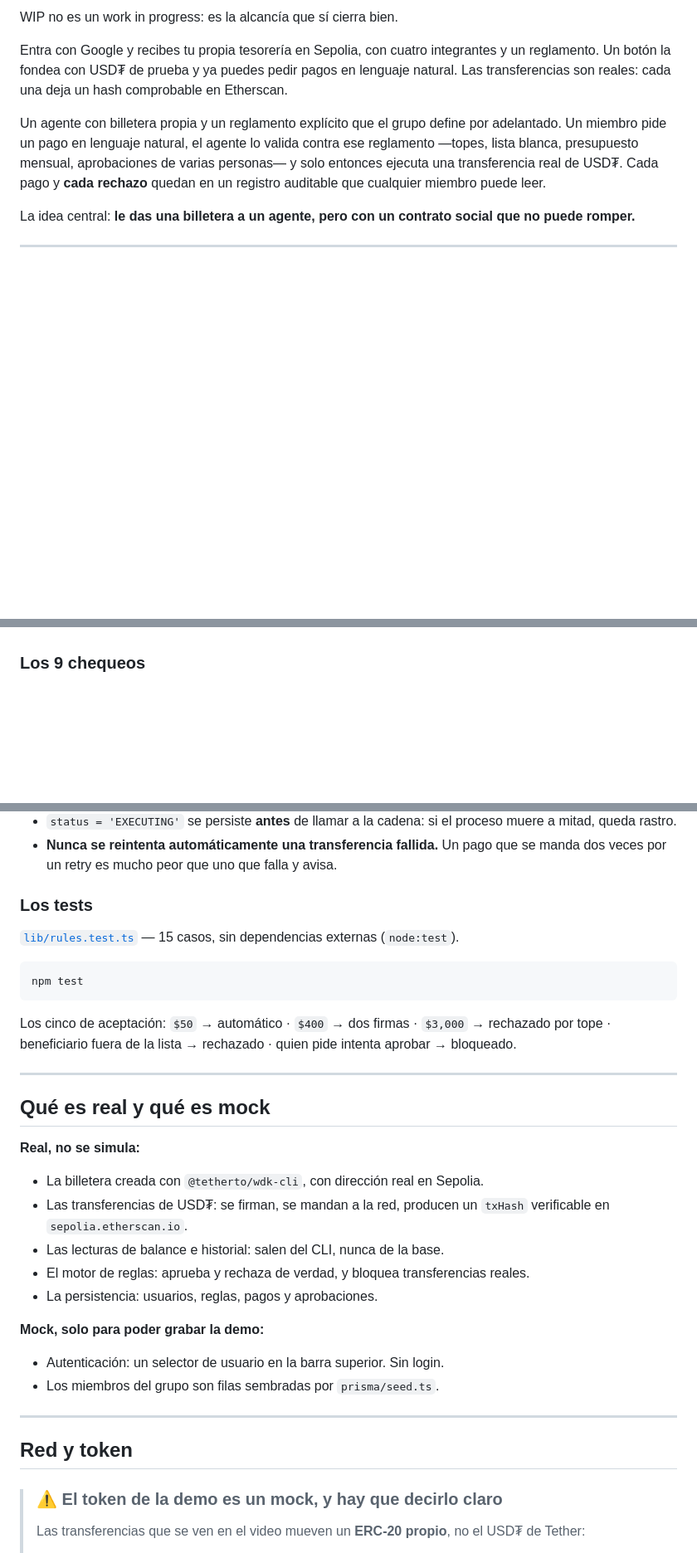
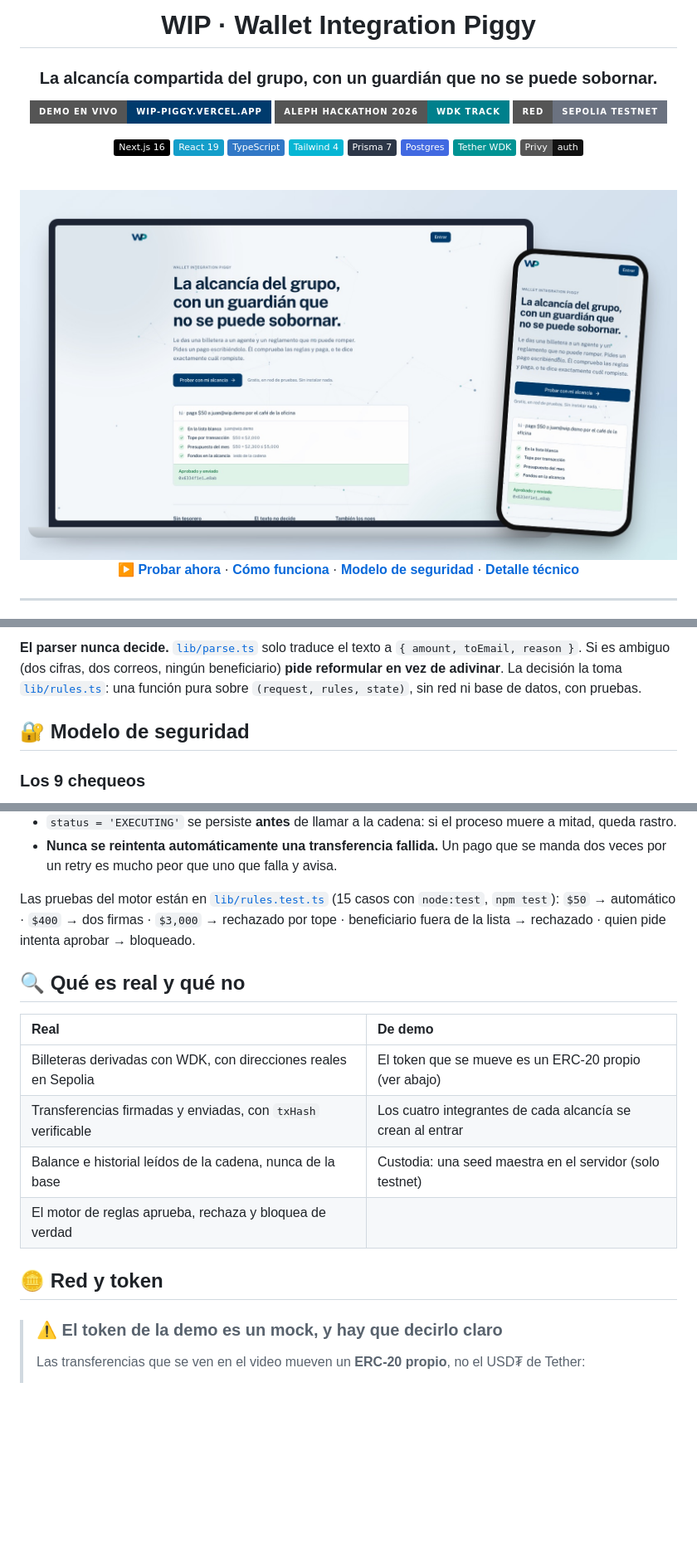
Before and after one commit to ALFA117/wip-wallet-integration-piggy, a Markdown page: README.md, 3 parts joined by grey strips. Shown at 83% size. GitHub-like rendering; pictures changed too: docs/img/hero.jpg (added); badges without logos; blank space fills up the shorter version.

````diff
--- a/README.md
+++ b/README.md
@@ -4,17 +4,24 @@
 
-WIP no es un work in progress: es la alcancía que sí cierra bien.
+# WIP · Wallet Integration Piggy
 
-Entra con Google y recibes tu propia tesorería en Sepolia, con cuatro
-integrantes y un reglamento. Un botón la fondea con USD₮ de prueba y ya puedes
-pedir pagos en lenguaje natural. Las transferencias son reales: cada una deja un
-hash comprobable en Etherscan.
+### La alcancía compartida del grupo, con un guardián que no se puede sobornar.
 
-Un agente con billetera propia y un reglamento explícito que el grupo define por
-adelantado. Un miembro pide un pago en lenguaje natural, el agente lo valida
-contra ese reglamento —topes, lista blanca, presupuesto mensual, aprobaciones de
-varias personas— y solo entonces ejecuta una transferencia real de USD₮. Cada
-pago y **cada rechazo** quedan en un registro auditable que cualquier miembro
-puede leer.
+[![Demo en vivo](https://img.shields.io/badge/Demo_en_vivo-wip--piggy.vercel.app-003B6D?style=for-the-badge&logo=vercel&logoColor=white)](https://wip-piggy.vercel.app)
+[![Aleph Hackathon 2026](https://img.shields.io/badge/Aleph_Hackathon_2026-WDK_Track-00808C?style=for-the-badge)](#-hackathon)
+[![Sepolia](https://img.shields.io/badge/Red-Sepolia_testnet-6b7280?style=for-the-badge&logo=ethereum&logoColor=white)](https://sepolia.etherscan.io/address/0xf95bee261a5f25634979be54173c1283d662c060)
 
-La idea central: **le das una billetera a un agente, pero con un contrato social
-que no puede romper.**
+![Next.js](https://img.shields.io/badge/Next.js_16-000000?logo=nextdotjs&logoColor=white)
+![React](https://img.shields.io/badge/React_19-149ECA?logo=react&logoColor=white)
+![TypeScript](https://img.shields.io/badge/TypeScript-3178C6?logo=typescript&logoColor=white)
+![Tailwind CSS](https://img.shields.io/badge/Tailwind_4-06B6D4?logo=tailwindcss&logoColor=white)
+![Prisma](https://img.shields.io/badge/Prisma_7-2D3748?logo=prisma&logoColor=white)
+![Postgres](https://img.shields.io/badge/Postgres-4169E1?logo=postgresql&logoColor=white)
+![WDK](https://img.shields.io/badge/Tether_WDK-009393)
+![Privy](https://img.shields.io/badge/Privy-auth-111111)
+
+<br/>
+
+<img src="docs/img/hero.jpg" alt="WIP en una laptop y en un celular: la portada con un pago pedido en lenguaje natural que pasa los chequeos y se envía" width="100%" />
+
+**[▶ Probar ahora](https://wip-piggy.vercel.app)** · **[Cómo funciona](#-cómo-funciona)** · **[Modelo de seguridad](#-modelo-de-seguridad)** · **[Detalle técnico](docs/TECNICO.md)**
+
@@ -95,3 +85,6 @@ este proyecto de un juguete que le da las llaves a un modelo de lenguaje.
+**El parser nunca decide.** [`lib/parse.ts`](lib/parse.ts) solo traduce el texto a `{ amount, toEmail, reason }`. Si es ambiguo (dos cifras, dos correos, ningún beneficiario) **pide reformular en vez de adivinar**. La decisión la toma [`lib/rules.ts`](lib/rules.ts): una función pura sobre `(request, rules, state)`, sin red ni base de datos, con pruebas.
+
+## 🔐 Modelo de seguridad
 
 ### Los 9 chequeos
 
@@ -128,41 +121,18 @@ Corren en este orden exacto. El primero que falla corta la evaluación, y el
 - **Nunca se reintenta automáticamente una transferencia fallida.** Un pago que
   se manda dos veces por un retry es mucho peor que uno que falla y avisa.
 
-### Los tests
+Las pruebas del motor están en [`lib/rules.test.ts`](lib/rules.test.ts) (15 casos con `node:test`, `npm test`): `$50` → automático · `$400` → dos firmas · `$3,000` → rechazado por tope · beneficiario fuera de la lista → rechazado · quien pide intenta aprobar → bloqueado.
 
-[`lib/rules.test.ts`](lib/rules.test.ts) — 15 casos, sin dependencias externas
-(`node:test`).
+## 🔍 Qué es real y qué no
 
-```bash
-npm test
-```
+| Real | De demo |
+|:--|:--|
+| Billeteras derivadas con WDK, con direcciones reales en Sepolia | El token que se mueve es un ERC-20 propio (ver abajo) |
+| Transferencias firmadas y enviadas, con `txHash` verificable | Los cuatro integrantes de cada alcancía se crean al entrar |
+| Balance e historial leídos de la cadena, nunca de la base | Custodia: una seed maestra en el servidor (solo testnet) |
+| El motor de reglas aprueba, rechaza y bloquea de verdad | |
 
-Los cinco de aceptación: `$50` → automático · `$400` → dos firmas · `$3,000` →
-rechazado por tope · beneficiario fuera de la lista → rechazado · quien pide
-intenta aprobar → bloqueado.
-
----
-
-## Qué es real y qué es mock
-
-**Real, no se simula:**
-
-- La billetera creada con `@tetherto/wdk-cli`, con dirección real en Sepolia.
-- Las transferencias de USD₮: se firman, se mandan a la red, producen un
-  `txHash` verificable en `sepolia.etherscan.io`.
-- Las lecturas de balance e historial: salen del CLI, nunca de la base.
-- El motor de reglas: aprueba y rechaza de verdad, y bloquea transferencias
-  reales.
-- La persistencia: usuarios, reglas, pagos y aprobaciones.
-
-**Mock, solo para poder grabar la demo:**
-
-- Autenticación: un selector de usuario en la barra superior. Sin login.
-- Los miembros del grupo son filas sembradas por `prisma/seed.ts`.
-
----
-
-## Red y token
+## 🪙 Red y token
 
 > ### ⚠️ El token de la demo es un mock, y hay que decirlo claro
 >
````
Also changed, not shown: other parts of README.md (+106 -207 lines), docs/TECNICO.md (added, +150 -0 lines), docs/img/movil-oscuro.jpg (added), docs/img/movil.jpg (added), docs/img/oscuro.jpg (added), docs/img/reglas.jpg (added).
